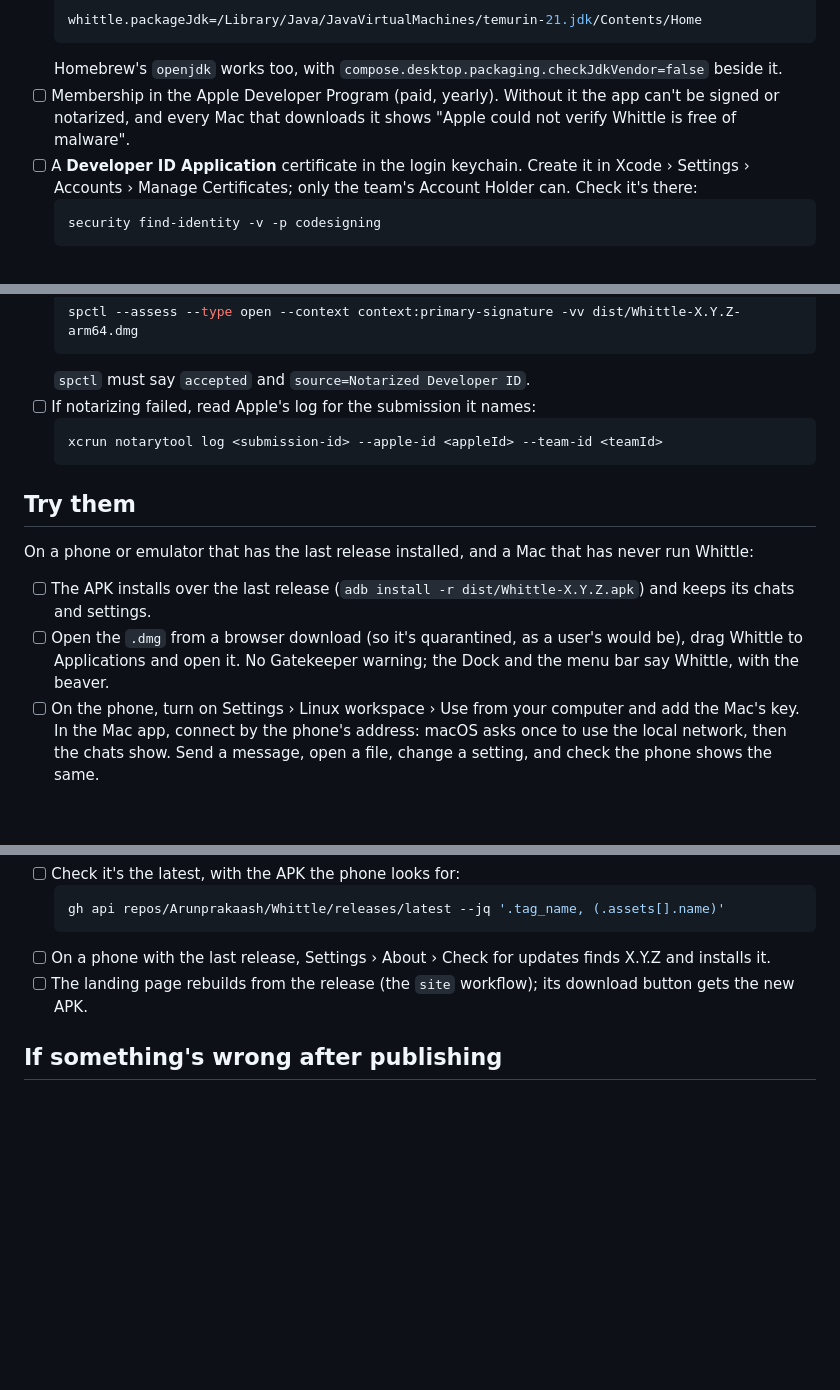
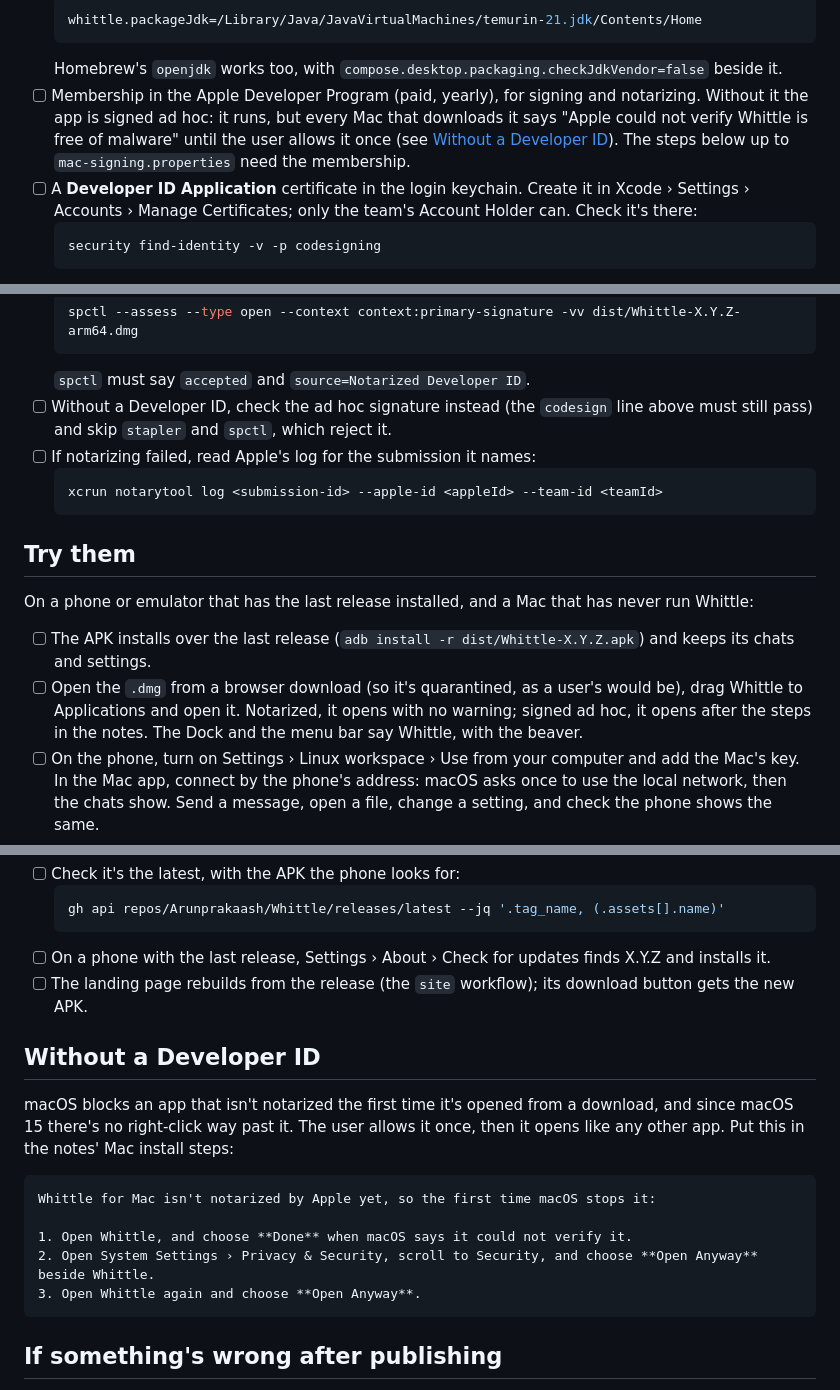
Before and after one commit to Arunprakaash/Whittle, a Markdown page: docs/releasing.md, 3 parts joined by grey strips. Drawn GitHub-style; blank space fills up the shorter version.

Commit message:
The release checklist covers a Mac app without a Developer ID
- Without the paid Apple membership the .dmg is signed ad hoc; the checklist says what to check and the notes' steps for opening it once.

````diff
--- a/docs/releasing.md
+++ b/docs/releasing.md
@@ -24,8 +24,10 @@ Don't rename it.
   whittle.packageJdk=/Library/Java/JavaVirtualMachines/temurin-21.jdk/Contents/Home
   ```
   Homebrew's `openjdk` works too, with `compose.desktop.packaging.checkJdkVendor=false` beside it.
-- [ ] Membership in the Apple Developer Program (paid, yearly). Without it the app can't be signed or notarized,
-  and every Mac that downloads it shows "Apple could not verify Whittle is free of malware".
+- [ ] Membership in the Apple Developer Program (paid, yearly), for signing and notarizing. Without it the app is
+  signed ad hoc: it runs, but every Mac that downloads it says "Apple could not verify Whittle is free of malware"
+  until the user allows it once (see [Without a Developer ID](#without-a-developer-id)). The steps below up to
+  `mac-signing.properties` need the membership.
 - [ ] A **Developer ID Application** certificate in the login keychain. Create it in Xcode › Settings › Accounts ›
   Manage Certificates; only the team's Account Holder can. Check it's there:
   ```bash
@@ -92,6 +94,8 @@ export JAVA_HOME="/Applications/Android Studio.app/Contents/jbr/Contents/Home"
   spctl --assess --type open --context context:primary-signature -vv dist/Whittle-X.Y.Z-arm64.dmg
   ```
   `spctl` must say `accepted` and `source=Notarized Developer ID`.
+- [ ] Without a Developer ID, check the ad hoc signature instead (the `codesign` line above must still pass) and
+  skip `stapler` and `spctl`, which reject it.
 - [ ] If notarizing failed, read Apple's log for the submission it names:
   ```bash
   xcrun notarytool log <submission-id> --apple-id <appleId> --team-id <teamId>
@@ -104,7 +108,8 @@ On a phone or emulator that has the last release installed, and a Mac that has n
 - [ ] The APK installs over the last release (`adb install -r dist/Whittle-X.Y.Z.apk`) and keeps its chats and
   settings.
 - [ ] Open the `.dmg` from a browser download (so it's quarantined, as a user's would be), drag Whittle to
-  Applications and open it. No Gatekeeper warning; the Dock and the menu bar say Whittle, with the beaver.
+  Applications and open it. Notarized, it opens with no warning; signed ad hoc, it opens after the steps in the
+  notes. The Dock and the menu bar say Whittle, with the beaver.
 - [ ] On the phone, turn on Settings › Linux workspace › Use from your computer and add the Mac's key. In the Mac app,
   connect by the phone's address: macOS asks once to use the local network, then the chats show. Send a message,
   open a file, change a setting, and check the phone shows the same.
@@ -142,6 +147,20 @@ On a phone or emulator that has the last release installed, and a Mac that has n
 - [ ] On a phone with the last release, Settings › About › Check for updates finds X.Y.Z and installs it.
 - [ ] The landing page rebuilds from the release (the `site` workflow); its download button gets the new APK.
 
+## Without a Developer ID
+
+macOS blocks an app that isn't notarized the first time it's opened from a download, and since macOS 15 there's no
+right-click way past it. The user allows it once, then it opens like any other app. Put this in the notes' Mac
+install steps:
+
+```markdown
+Whittle for Mac isn't notarized by Apple yet, so the first time macOS stops it:
+
+1. Open Whittle, and choose **Done** when macOS says it could not verify it.
+2. Open System Settings › Privacy & Security, scroll to Security, and choose **Open Anyway** beside Whittle.
+3. Open Whittle again and choose **Open Anyway**.
+```
+
 ## If something's wrong after publishing
 
 The release can't take new files, so don't try to swap one. Fix it on `main`, bump the patch version, and publish
````
